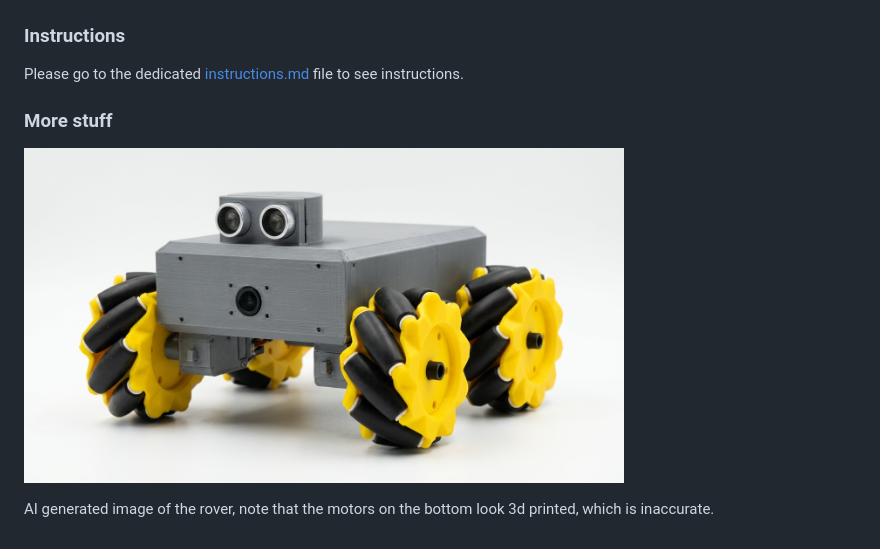
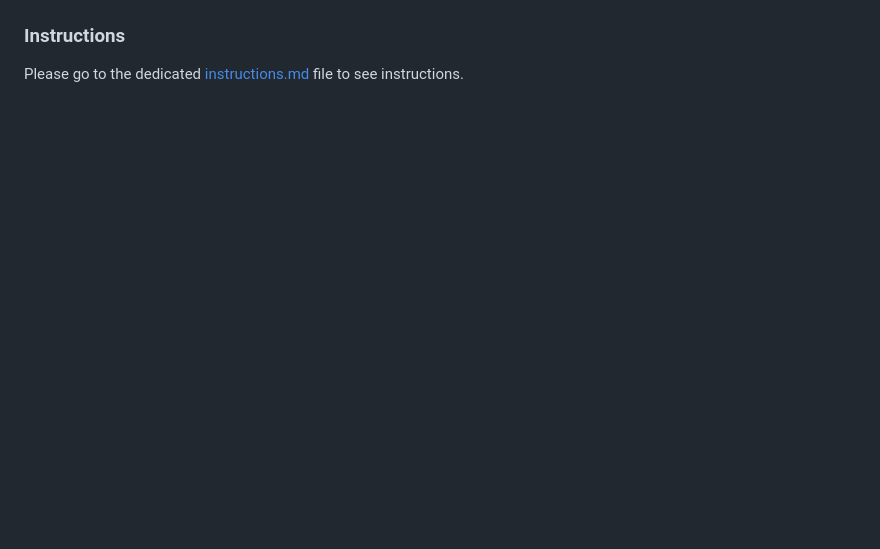
Before and after one commit to RCosine/rover, a Markdown page: README.md, the part around one of its changes. Drawn GitHub-style; blank space fills up the shorter version.

```diff
--- a/README.md
+++ b/README.md
@@ -57,9 +58,3 @@ Below is the wiring diagram to help you connect the motors, sensors, batteries,
 ### Instructions
 
 Please go to the dedicated [instructions.md](./instructions.md) file to see instructions.
-
-### More stuff
-
-![Generate_rover_demo_image_202608071201](./images/Generate_rover_demo_image_202608071201.jpeg)
-
-AI generated image of the rover, note that the motors on the bottom look 3d printed, which is inaccurate.
```
Also changed, not shown: other parts of README.md (+5 -4 lines).
